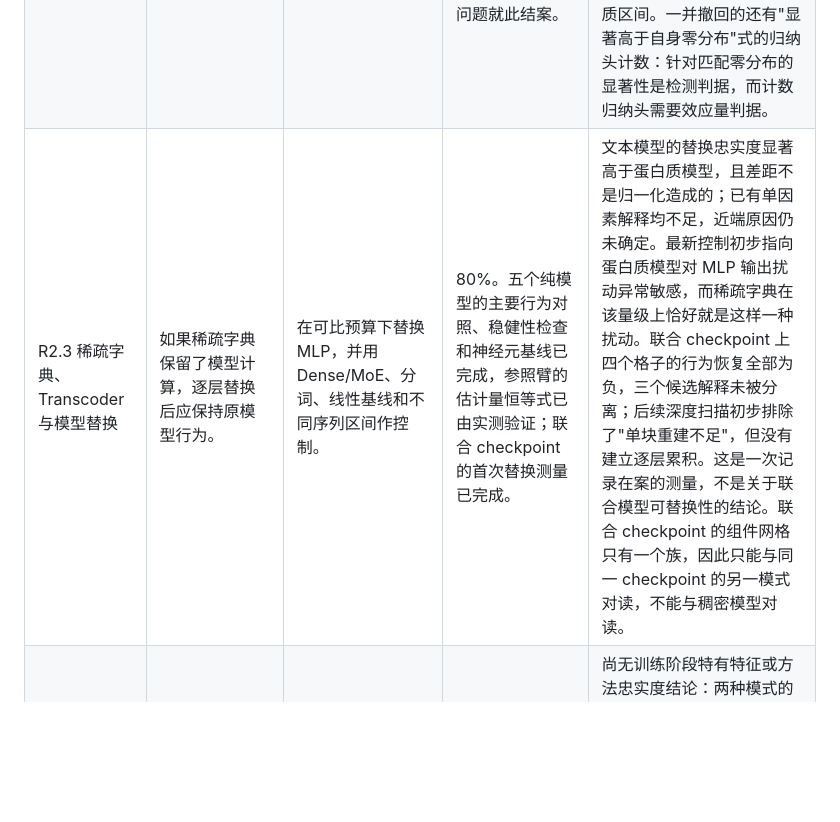
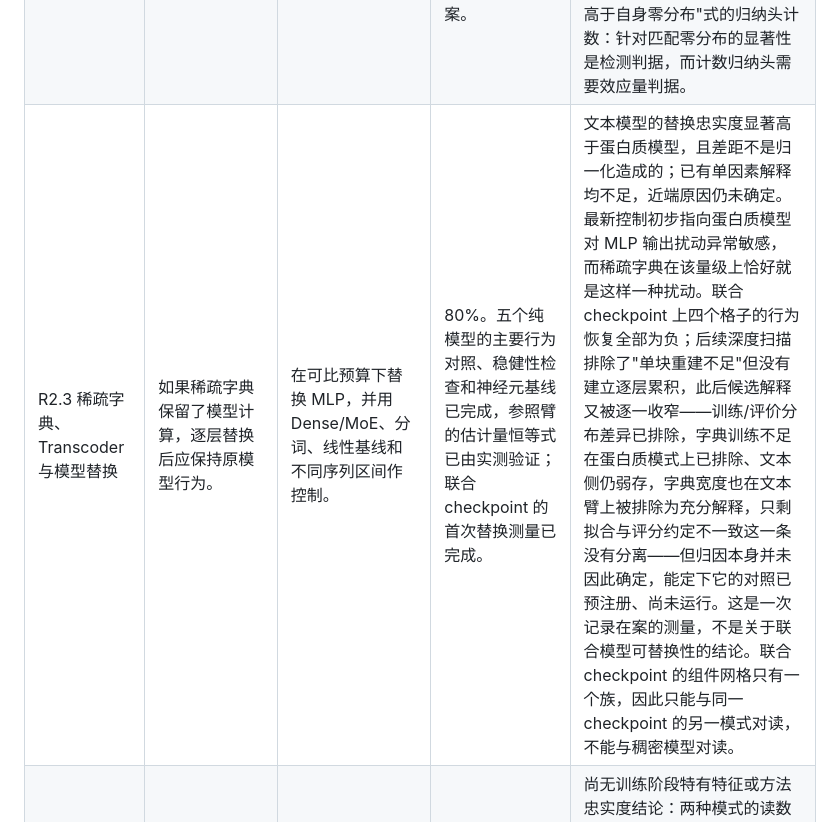
Before and after one commit to leozippon/protein-interpretability, a Markdown page: summary.md, the part around the change. Rendered like a GitHub page; blank space fills up the shorter version.

Commit message:
Say which candidates for the joint negative are now excluded
The row still claimed three unseparated explanations after two had been
excluded and a third ruled out on a text arm. It now names what fell and
what is left — the fitted-versus-scored convention mismatch — and ends
on the attribution still being unsettled, with the comparison that would
settle it pre-registered and unrun.

Undertraining is written as excluded on the protein mode and weakly live
on text, and width as excluded on a text arm as a sufficient
explanation, because dropping either qualifier would let the overview
claim more than the audit does.

Co-Authored-By: Claude Opus 5 <noreply@anthropic.com>

```diff
--- a/summary.md
+++ b/summary.md
@@ -26,7 +26,7 @@
 |---|---|---|---|---|
 | R2.1 局部表征与干预 | Lens、Probe、Erasure 和 Activation Patching 在接口匹配后可以回答可比的局部问题。 | 分开检查信息能否被解码、行为是否依赖它，以及干预是否损害无关行为。 | 45%。纯模型完成了部分实验，并新增两条直接作用于这些方法的限制；联合模型尚未进入方法实验。 | 这些方法能提供局部证据，但稳定解码不等于因果依赖，也不能单独构成完整机制解释。任何把输出分布粗粒度化的读出都必然比原分布更早"解析"；在二十个符号的字母表上，随机属性零分布的极端分位数本身就很高，所以没有匹配零分布的粗粒度读数不是弱证据，而是无法解释。位置级干预则要先确认两次运行的分词确实对齐（见 R1.1）。 |
 | R2.2 注意力与 PAA | 注意力模式或 PAA 选择器能够找回真正影响输出的注意力头。 | 用穷举路径修补建立因果标签，并与随机机会和只使用层位置的简单选择器比较。 | 80%。纯文本和纯蛋白质模型的主要因果审计已完成；字母表碰撞对照按预注册规则在十五个臂上跑完，面板级问题就此结案。 | PAA 在文本模型上有效，但在已测逐残基蛋白质模型上不可靠；蛋白质模型仍存在有因果作用的归纳注意力头。架构匹配对的差距成立，而且是反混淆的：该蛋白质模型的碰撞上限更高，碰撞效应预测的方向与观测相反。面板级模态排序已永久撤回——一个字节级文本模型在同一统计上落入蛋白质区间。一并撤回的还有"显著高于自身零分布"式的归纳头计数：针对匹配零分布的显著性是检测判据，而计数归纳头需要效应量判据。 |
-| R2.3 稀疏字典、Transcoder 与模型替换 | 如果稀疏字典保留了模型计算，逐层替换后应保持原模型行为。 | 在可比预算下替换 MLP，并用 Dense/MoE、分词、线性基线和不同序列区间作控制。 | 80%。五个纯模型的主要行为对照、稳健性检查和神经元基线已完成，参照臂的估计量恒等式已由实测验证；联合 checkpoint 的首次替换测量已完成。 | 文本模型的替换忠实度显著高于蛋白质模型，且差距不是归一化造成的；已有单因素解释均不足，近端原因仍未确定。最新控制初步指向蛋白质模型对 MLP 输出扰动异常敏感，而稀疏字典在该量级上恰好就是这样一种扰动。联合 checkpoint 上四个格子的行为恢复全部为负，三个候选解释未被分离；后续深度扫描初步排除了"单块重建不足"，但没有建立逐层累积。这是一次记录在案的测量，不是关于联合模型可替换性的结论。联合 checkpoint 的组件网格只有一个族，因此只能与同一 checkpoint 的另一模式对读，不能与稠密模型对读。 |
+| R2.3 稀疏字典、Transcoder 与模型替换 | 如果稀疏字典保留了模型计算，逐层替换后应保持原模型行为。 | 在可比预算下替换 MLP，并用 Dense/MoE、分词、线性基线和不同序列区间作控制。 | 80%。五个纯模型的主要行为对照、稳健性检查和神经元基线已完成，参照臂的估计量恒等式已由实测验证；联合 checkpoint 的首次替换测量已完成。 | 文本模型的替换忠实度显著高于蛋白质模型，且差距不是归一化造成的；已有单因素解释均不足，近端原因仍未确定。最新控制初步指向蛋白质模型对 MLP 输出扰动异常敏感，而稀疏字典在该量级上恰好就是这样一种扰动。联合 checkpoint 上四个格子的行为恢复全部为负；后续深度扫描排除了"单块重建不足"但没有建立逐层累积，此后候选解释又被逐一收窄——训练/评价分布差异已排除，字典训练不足在蛋白质模式上已排除、文本侧仍弱存，字典宽度也在文本臂上被排除为充分解释，只剩拟合与评分约定不一致这一条没有分离——但归因本身并未因此确定，能定下它的对照已预注册、尚未运行。这是一次记录在案的测量，不是关于联合模型可替换性的结论。联合 checkpoint 的组件网格只有一个族，因此只能与同一 checkpoint 的另一模式对读，不能与稠密模型对读。 |
 | R2.4 同输入 Model Diffing 与 Crosscoder | Model Diffing 能够区分训练阶段引入、删除或保留的稳定特征，Crosscoder 能在简单对齐不足时表示这些差异。 | 在匹配 checkpoint 上使用完全相同的输入，先比较原始差异、线性对齐和独立字典，必要时再训练 Crosscoder，并用干预验证模型特有特征。 | 25%。两种模式的原始差异与线性对齐基线都已跑通；独立字典、Crosscoder 和干预验证尚未开始。 | 尚无训练阶段特有特征或方法忠实度结论：两种模式的读数都只是表征层面的，基础模型的蛋白质模式仍不可行为测量，只能作为适配前的表征参照。蛋白质模式此前一直被划分保护拒绝，而该保护是对的——在蛋白质语料上按记录留出并不真正留出，一个池里四成多的留出记录在训练侧仍有高同一性亲缘，而匹配的文本对照经核对确实干净。这把该限制定位到评价接口，而不是方法本身。 |
 | R2.5 测量方法审计 | 先确认任务可测，再检查行为和因果忠实度，可以区分真实失败与评价问题。 | 依次检查接口、可测量性、统计功效、分母、行为保持、因果目标和独立数据稳定性。 | 85%。流程已用于纯模型实验、五个联合 checkpoint 的资格检查、联合模型的替换与 diffing 单元，以及两个 Objective 3 候选方法。 | 这套流程修正或撤回了多个表面结论，并在联合模型上先发现渲染和模态坍塌问题；今日又新增四条限制，并把其中一条明确定位到评价接口。它也让两个 Objective 3 候选各自在事前关卡处停下，其中一个的算力代价为零。重建误差、探针准确率、注意力模式或单一恢复率都不能独自证明机制；这是目前最成熟的方法学成果。 |
 
```
